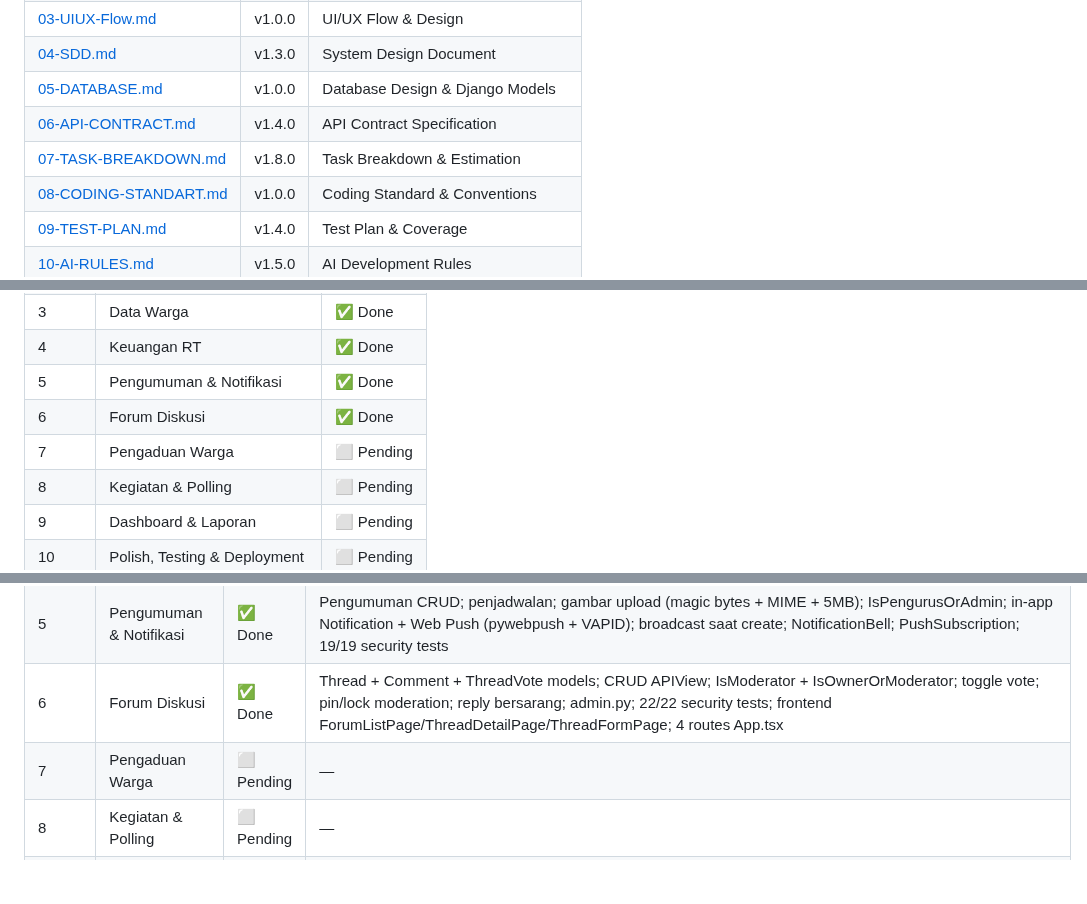
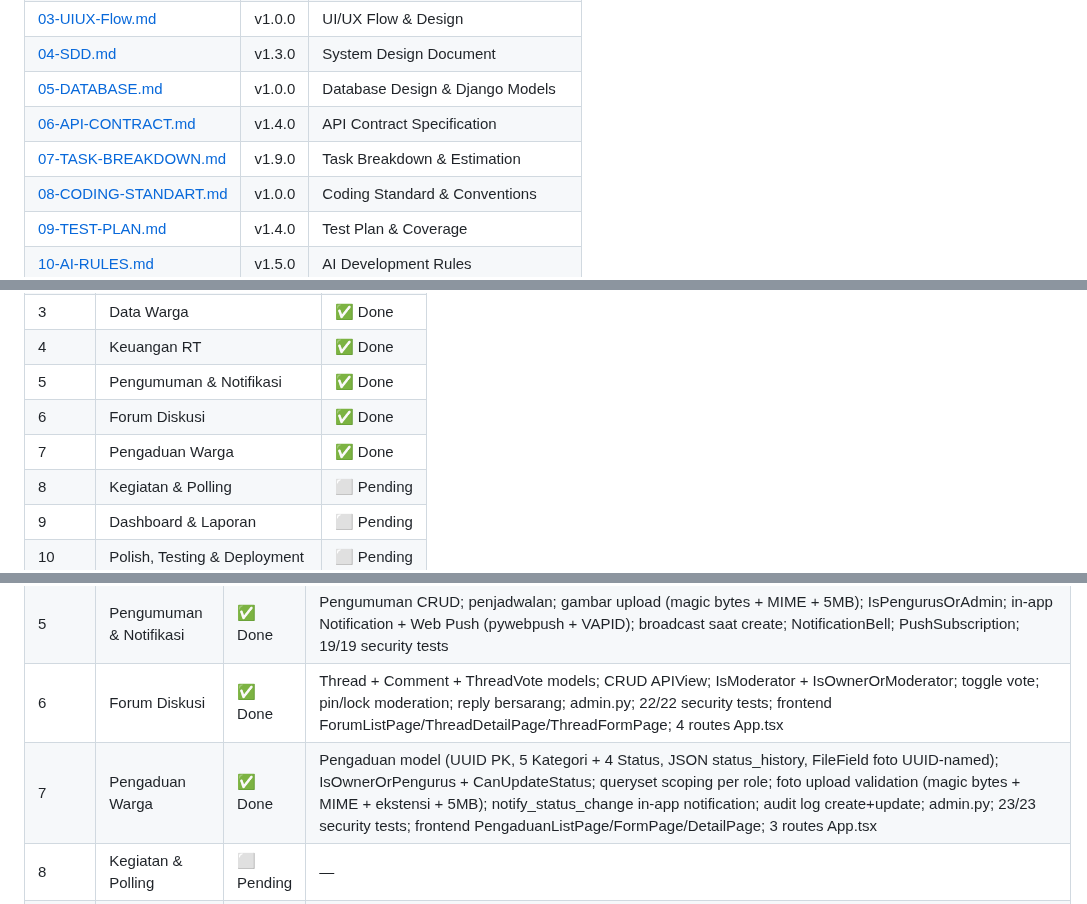
Before and after one commit to bocahlinux/smart-rt, a Markdown page: README.md, 3 parts joined by grey strips. Rendered like a GitHub page; blank space fills up the shorter version.

```diff
--- a/README.md
+++ b/README.md
@@ -265,7 +269,7 @@ docker compose up --build
 | [04-SDD.md](docs/04-SDD.md) | v1.3.0 | System Design Document |
 | [05-DATABASE.md](docs/05-DATABASE.md) | v1.0.0 | Database Design & Django Models |
 | [06-API-CONTRACT.md](docs/06-API-CONTRACT.md) | v1.4.0 | API Contract Specification |
-| [07-TASK-BREAKDOWN.md](docs/07-TASK-BREAKDOWN.md) | v1.8.0 | Task Breakdown & Estimation |
+| [07-TASK-BREAKDOWN.md](docs/07-TASK-BREAKDOWN.md) | v1.9.0 | Task Breakdown & Estimation |
 | [08-CODING-STANDART.md](docs/08-CODING-STANDART.md) | v1.0.0 | Coding Standard & Conventions |
 | [09-TEST-PLAN.md](docs/09-TEST-PLAN.md) | v1.4.0 | Test Plan & Coverage |
 | [10-AI-RULES.md](docs/10-AI-RULES.md) | v1.5.0 | AI Development Rules |
@@ -285,7 +289,7 @@ docker compose up --build
 | 4 | Keuangan RT | ✅ Done |
 | 5 | Pengumuman & Notifikasi | ✅ Done |
 | 6 | Forum Diskusi | ✅ Done |
-| 7 | Pengaduan Warga | ⬜ Pending |
+| 7 | Pengaduan Warga | ✅ Done |
 | 8 | Kegiatan & Polling | ⬜ Pending |
 | 9 | Dashboard & Laporan | ⬜ Pending |
 | 10 | Polish, Testing & Deployment | ⬜ Pending |
@@ -325,7 +329,7 @@ Documentation ████████████████████  100%
 | 4 | Keuangan RT | ✅ Done | KategoriTransaksi + Transaksi + IuranWarga models; CRUD bendahara/admin; upload bukti transfer (magic bytes + MIME + size validation); object-level permission warga; audit log konfirmasi; dashboard + grafik; laporan PDF; 24/24 security tests; frontend KeuanganListPage/DashboardPage/TransaksiFormPage/IuranUploadPage/IuranKonfirmasiPage/LaporanPage |
 | 5 | Pengumuman & Notifikasi | ✅ Done | Pengumuman CRUD; penjadwalan; gambar upload (magic bytes + MIME + 5MB); IsPengurusOrAdmin; in-app Notification + Web Push (pywebpush + VAPID); broadcast saat create; NotificationBell; PushSubscription; 19/19 security tests |
 | 6 | Forum Diskusi | ✅ Done | Thread + Comment + ThreadVote models; CRUD APIView; IsModerator + IsOwnerOrModerator; toggle vote; pin/lock moderation; reply bersarang; admin.py; 22/22 security tests; frontend ForumListPage/ThreadDetailPage/ThreadFormPage; 4 routes App.tsx |
-| 7 | Pengaduan Warga | ⬜ Pending | — |
+| 7 | Pengaduan Warga | ✅ Done | Pengaduan model (UUID PK, 5 Kategori + 4 Status, JSON status_history, FileField foto UUID-named); IsOwnerOrPengurus + CanUpdateStatus; queryset scoping per role; foto upload validation (magic bytes + MIME + ekstensi + 5MB); notify_status_change in-app notification; audit log create+update; admin.py; 23/23 security tests; frontend PengaduanListPage/FormPage/DetailPage; 3 routes App.tsx |
 | 8 | Kegiatan & Polling | ⬜ Pending | — |
 | 9 | Dashboard & Laporan | ⬜ Pending | — |
 | 10 | Polish, Testing & Deployment | ⬜ Pending | — |
```
Also changed, not shown: other parts of README.md (+24 -9 lines), docs/07-TASK-BREAKDOWN.md (+18 -18 lines).
